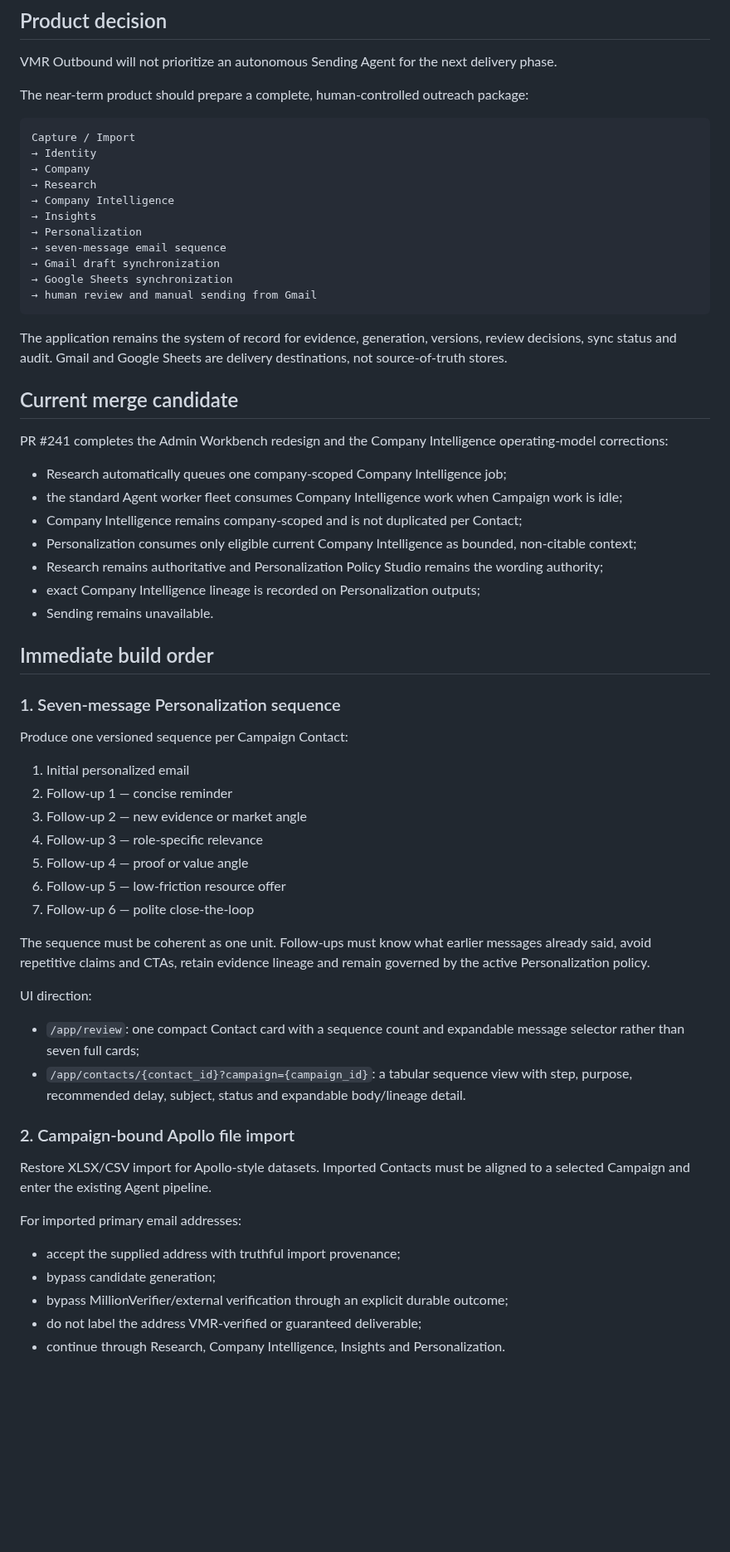
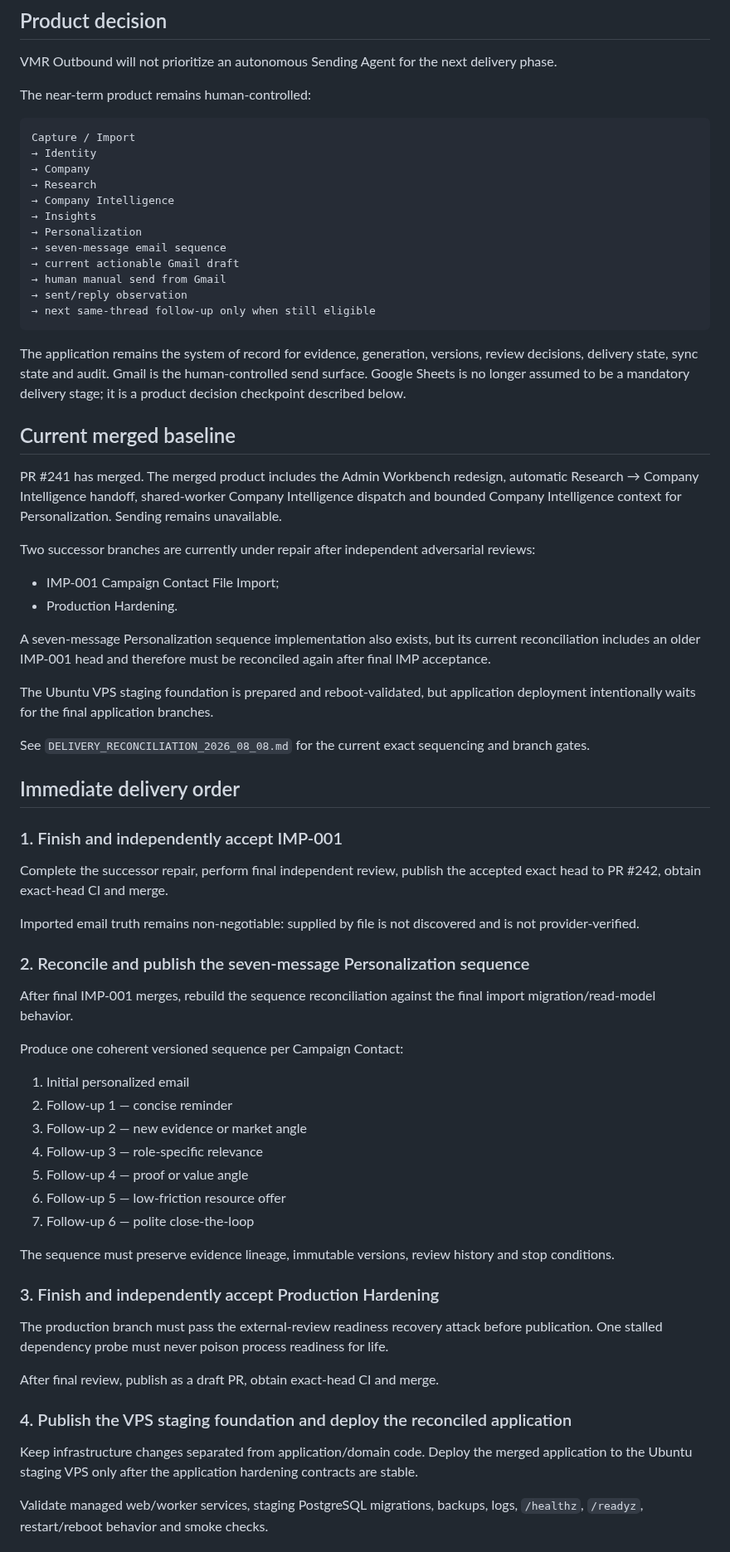
Before and after one commit to sahilaaron/vmr-outbound, a Markdown page: docs/NEXT_DELIVERY_MODEL.md, the part around one of its changes. Shown at 83% size. GitHub-like rendering; blank space fills up the shorter version.

Commit message:
Reconcile next delivery model with current branch gates

````diff
--- a/docs/NEXT_DELIVERY_MODEL.md
+++ b/docs/NEXT_DELIVERY_MODEL.md
@@ -6,7 +6,7 @@ Last updated: 2026-08-07
 
 VMR Outbound will not prioritize an autonomous Sending Agent for the next delivery phase.
 
-The near-term product should prepare a complete, human-controlled outreach package:
+The near-term product remains human-controlled:
 
 ```text
 Capture / Import
@@ -17,30 +17,42 @@ Capture / Import
 → Insights
 → Personalization
 → seven-message email sequence
-→ Gmail draft synchronization
-→ Google Sheets synchronization
-→ human review and manual sending from Gmail
+→ current actionable Gmail draft
+→ human manual send from Gmail
+→ sent/reply observation
+→ next same-thread follow-up only when still eligible
 ```
 
-The application remains the system of record for evidence, generation, versions, review decisions, sync status and audit. Gmail and Google Sheets are delivery destinations, not source-of-truth stores.
+The application remains the system of record for evidence, generation, versions, review decisions, delivery state, sync state and audit. Gmail is the human-controlled send surface. Google Sheets is no longer assumed to be a mandatory delivery stage; it is a product decision checkpoint described below.
 
-## Current merge candidate
+## Current merged baseline
 
-PR #241 completes the Admin Workbench redesign and the Company Intelligence operating-model corrections:
+PR #241 has merged. The merged product includes the Admin Workbench redesign, automatic Research → Company Intelligence handoff, shared-worker Company Intelligence dispatch and bounded Company Intelligence context for Personalization. Sending remains unavailable.
 
-- Research automatically queues one company-scoped Company Intelligence job;
-- the standard Agent worker fleet consumes Company Intelligence work when Campaign work is idle;
-- Company Intelligence remains company-scoped and is not duplicated per Contact;
-- Personalization consumes only eligible current Company Intelligence as bounded, non-citable context;
-- Research remains authoritative and Personalization Policy Studio remains the wording authority;
-- exact Company Intelligence lineage is recorded on Personalization outputs;
-- Sending remains unavailable.
+Two successor branches are currently under repair after independent adversarial reviews:
 
-## Immediate build order
+- IMP-001 Campaign Contact File Import;
+- Production Hardening.
 
-### 1. Seven-message Personalization sequence
+A seven-message Personalization sequence implementation also exists, but its current reconciliation includes an older IMP-001 head and therefore must be reconciled again after final IMP acceptance.
 
-Produce one versioned sequence per Campaign Contact:
+The Ubuntu VPS staging foundation is prepared and reboot-validated, but application deployment intentionally waits for the final application branches.
+
+See `DELIVERY_RECONCILIATION_2026_08_08.md` for the current exact sequencing and branch gates.
+
+## Immediate delivery order
+
+### 1. Finish and independently accept IMP-001
+
+Complete the successor repair, perform final independent review, publish the accepted exact head to PR #242, obtain exact-head CI and merge.
+
+Imported email truth remains non-negotiable: supplied by file is not discovered and is not provider-verified.
+
+### 2. Reconcile and publish the seven-message Personalization sequence
+
+After final IMP-001 merges, rebuild the sequence reconciliation against the final import migration/read-model behavior.
+
+Produce one coherent versioned sequence per Campaign Contact:
 
 1. Initial personalized email
 2. Follow-up 1 — concise reminder
@@ -50,22 +62,17 @@ Produce one versioned sequence per Campaign Contact:
 6. Follow-up 5 — low-friction resource offer
 7. Follow-up 6 — polite close-the-loop
 
-The sequence must be coherent as one unit. Follow-ups must know what earlier messages already said, avoid repetitive claims and CTAs, retain evidence lineage and remain governed by the active Personalization policy.
+The sequence must preserve evidence lineage, immutable versions, review history and stop conditions.
 
-UI direction:
+### 3. Finish and independently accept Production Hardening
 
-- `/app/review`: one compact Contact card with a sequence count and expandable message selector rather than seven full cards;
-- `/app/contacts/{contact_id}?campaign={campaign_id}`: a tabular sequence view with step, purpose, recommended delay, subject, status and expandable body/lineage detail.
+The production branch must pass the external-review readiness recovery attack before publication. One stalled dependency probe must never poison process readiness for life.
 
-### 2. Campaign-bound Apollo file import
+After final review, publish as a draft PR, obtain exact-head CI and merge.
 
-Restore XLSX/CSV import for Apollo-style datasets. Imported Contacts must be aligned to a selected Campaign and enter the existing Agent pipeline.
+### 4. Publish the VPS staging foundation and deploy the reconciled application
 
-For imported primary email addresses:
+Keep infrastructure changes separated from application/domain code. Deploy the merged application to the Ubuntu staging VPS only after the application hardening contracts are stable.
 
-- accept the supplied address with truthful import provenance;
-- bypass candidate generation;
-- bypass MillionVerifier/external verification through an explicit durable outcome;
-- do not label the address VMR-verified or guaranteed deliverable;
-- continue through Research, Company Intelligence, Insights and Personalization.
+Validate managed web/worker services, staging PostgreSQL migrations, backups, logs, `/healthz`, `/readyz`, restart/reboot behavior and smoke checks.
 
````
Also changed, not shown: other parts of docs/NEXT_DELIVERY_MODEL.md (+33 -18 lines).
